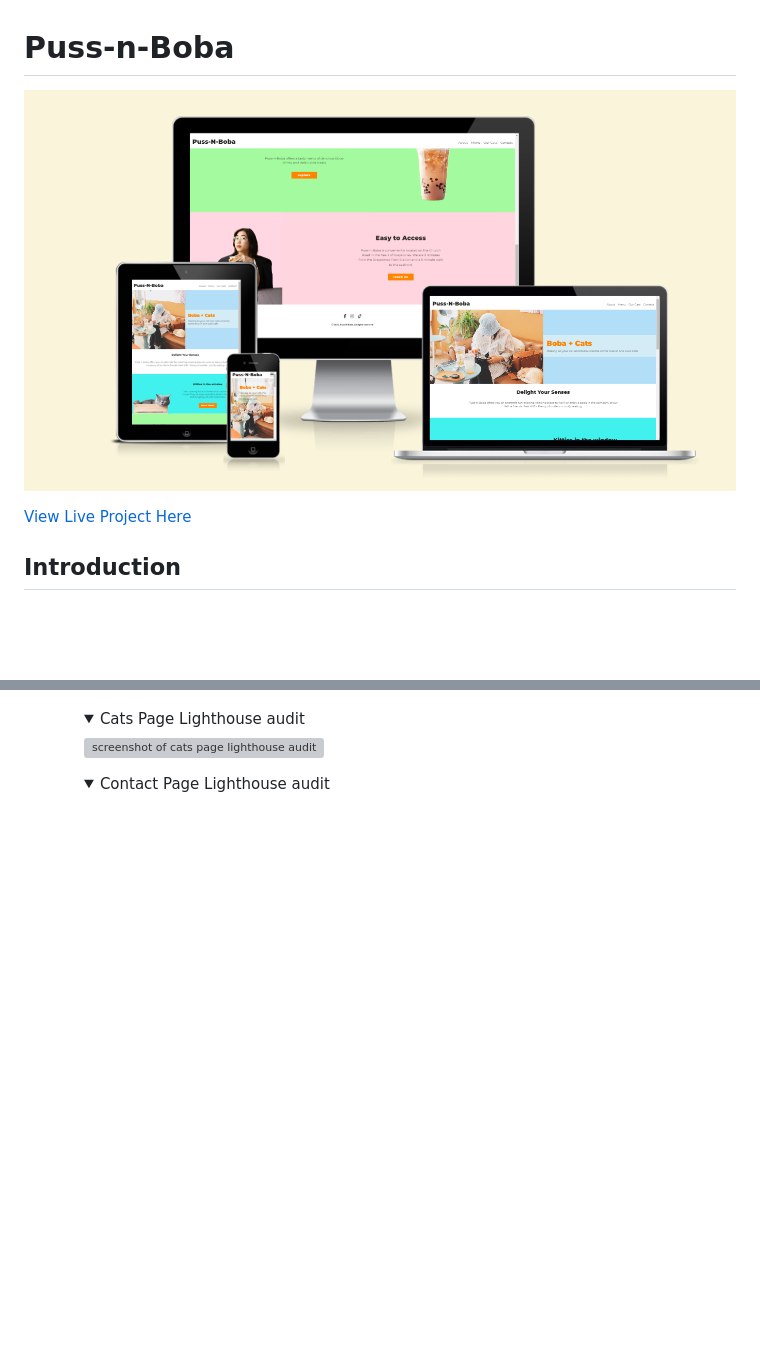
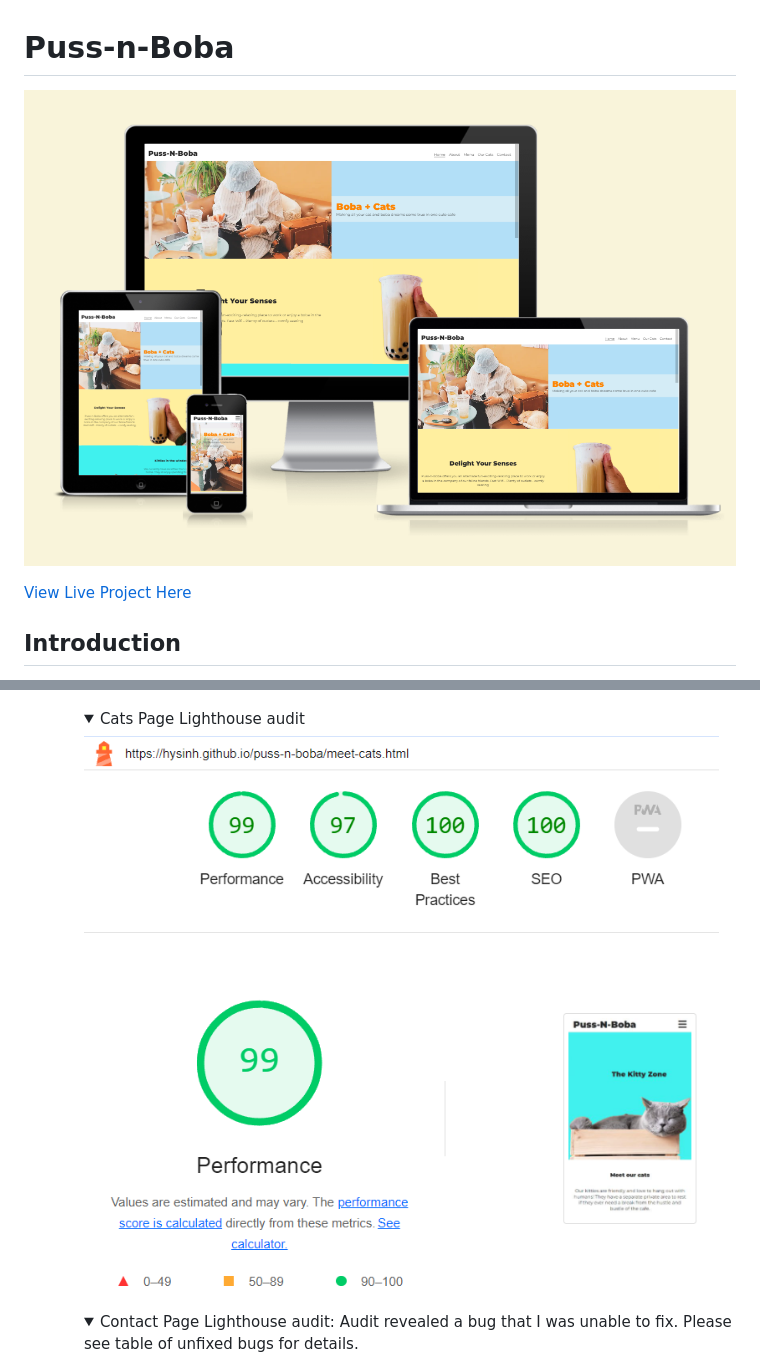
Before and after one commit to hysinh/puss-n-boba, a Markdown page: README.md, 2 parts joined by grey strips. Drawn GitHub-style; pictures changed too: docs/documentation/screenshot_amiresponsive.png, docs/documentation/screenshot_lighthouse_mobile_cats.png (added); folded sections open; blank space fills up the shorter version; grey boxes are pictures that could not be loaded.

Commit message:
Fixes small style issues on confirmation page. Adds screenshots for lighthouse audit section on readme file

```diff
--- a/README.md
+++ b/README.md
@@ -226,10 +226,10 @@ I wanted this website to showcase the cats that call Puss-N-Boba cafe home as we
     <details >
     <summary>Cats Page Lighthouse audit</summary>
 
-    ![screenshot of cats page lighthouse audit](docs/documentation/screenshot_lighthouse_mobile_meet-cats.png)
+    ![screenshot of cats page lighthouse audit](docs/documentation/screenshot_lighthouse_mobile_cats.png)
     </details>
     <details >
-    <summary>Contact Page Lighthouse audit</summary>
+    <summary>Contact Page Lighthouse audit: Audit revealed a bug that I was unable to fix. Please see table of unfixed bugs for details.</summary>
 
     ![screenshot of contact page lighthouse audit](docs/documentation/screenshot_lighthouse_mobile_contact.png)
     </details>
```
Also changed, not shown: docs/documentation/screenshot_lighthouse_mobile_contact.png (added), docs/documentation/screenshot_lighthouse_mobile_contact_bestpractices_bug.png (added), 2 other files.
